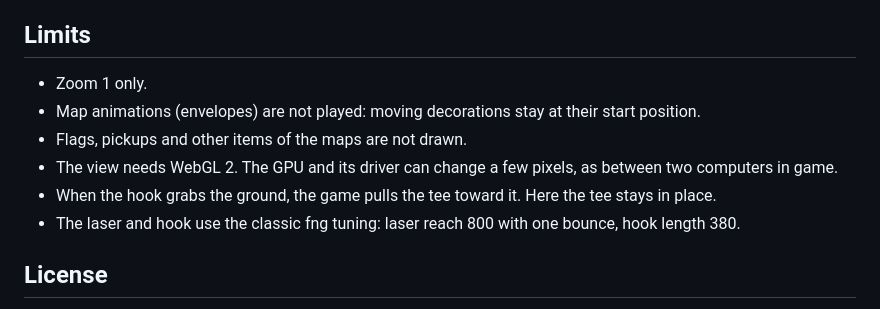
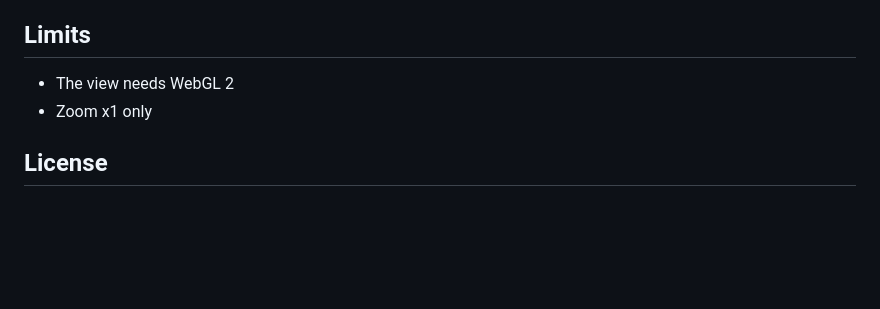
Before and after one commit to Thodebug/dyncam-editor, a Markdown page: README.md, the part around one of its changes. Drawn GitHub-style; blank space fills up the shorter version.

```diff
--- a/README.md
+++ b/README.md
@@ -109,13 +79,8 @@ eslint.config.js        code checks (development only)
 The formulas follow the DDNet source code. Comments in the code name the DDNet function each part comes from.
 
 ## Limits
-
-- Zoom 1 only.
-- Map animations (envelopes) are not played: moving decorations stay at their start position.
-- Flags, pickups and other items of the maps are not drawn.
-- The view needs WebGL 2. The GPU and its driver can change a few pixels, as between two computers in game.
-- When the hook grabs the ground, the game pulls the tee toward it. Here the tee stays in place.
-- The laser and hook use the classic fng tuning: laser reach 800 with one bounce, hook length 380.
+- The view needs WebGL 2
+- Zoom x1 only
 
 ## License
 
```
Also changed, not shown: other parts of README.md (+13 -43 lines).
